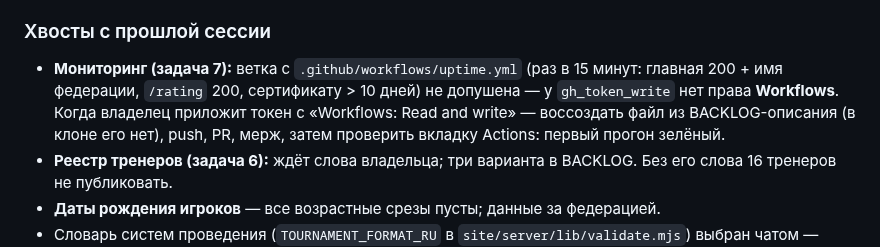
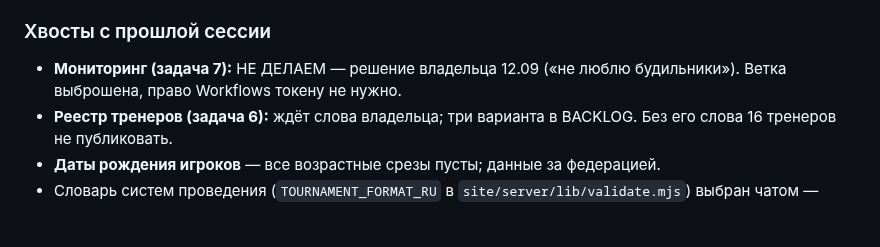
Before and after one commit to oktigra/ftso, a Markdown page: NEXT_CHAT_START.md, the part around the change. Rendered like a GitHub page; blank space fills up the shorter version.

Commit message:
Мониторинг доступности не делаем — решение владельца 12.09; BACKLOG и вход следующей сессии

```diff
--- a/NEXT_CHAT_START.md
+++ b/NEXT_CHAT_START.md
@@ -55,7 +55,7 @@ node OPEN.mjs            # клон, legal.mjs, бой снаружи; --accept
 2. Почта оркестратор ↔ браузерный — файл `ftso-checklist` в памяти проекта ФТСО (описание «ПОЧТА ФТСО…»); прочитать, ответить, исполненное стереть (почта — очередь, не архив).
 
 ### Хвосты с прошлой сессии
-- **Мониторинг (задача 7):** ветка с `.github/workflows/uptime.yml` (раз в 15 минут: главная 200 + имя федерации, `/rating` 200, сертификату > 10 дней) не допушена — у `gh_token_write` нет права **Workflows**. Когда владелец приложит токен с «Workflows: Read and write» — воссоздать файл из BACKLOG-описания (в клоне его нет), push, PR, мерж, затем проверить вкладку Actions: первый прогон зелёный.
+- **Мониторинг (задача 7):** НЕ ДЕЛАЕМ — решение владельца 12.09 («не люблю будильники»). Ветка выброшена, право Workflows токену не нужно.
 - **Реестр тренеров (задача 6):** ждёт слова владельца; три варианта в BACKLOG. Без его слова 16 тренеров не публиковать.
 - **Даты рождения игроков** — все возрастные срезы пусты; данные за федерацией.
 - Словарь систем проведения (`TOURNAMENT_FORMAT_RU` в `site/server/lib/validate.mjs`) выбран чатом — владелец может переименовать.
```
Also changed, not shown: BACKLOG.md (+1 -1 lines).
